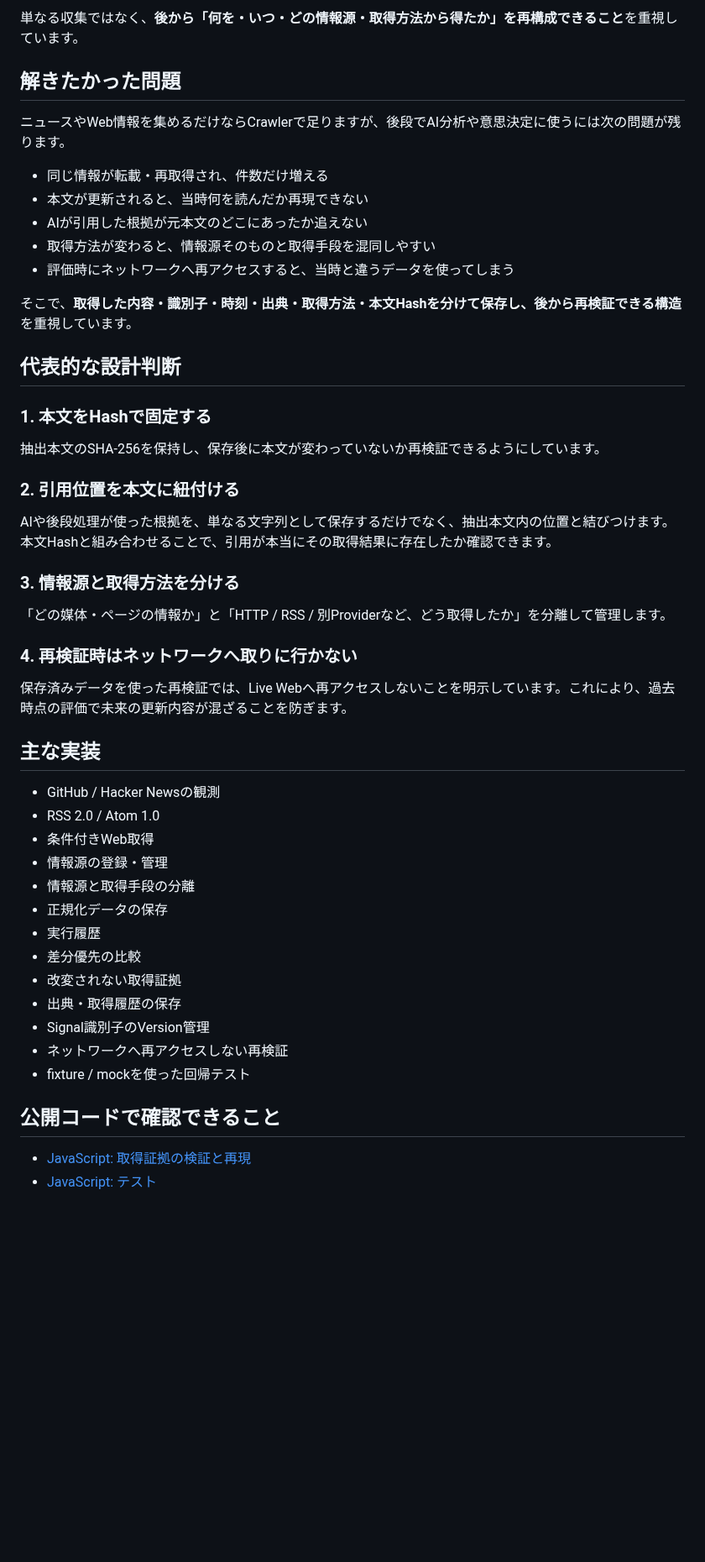
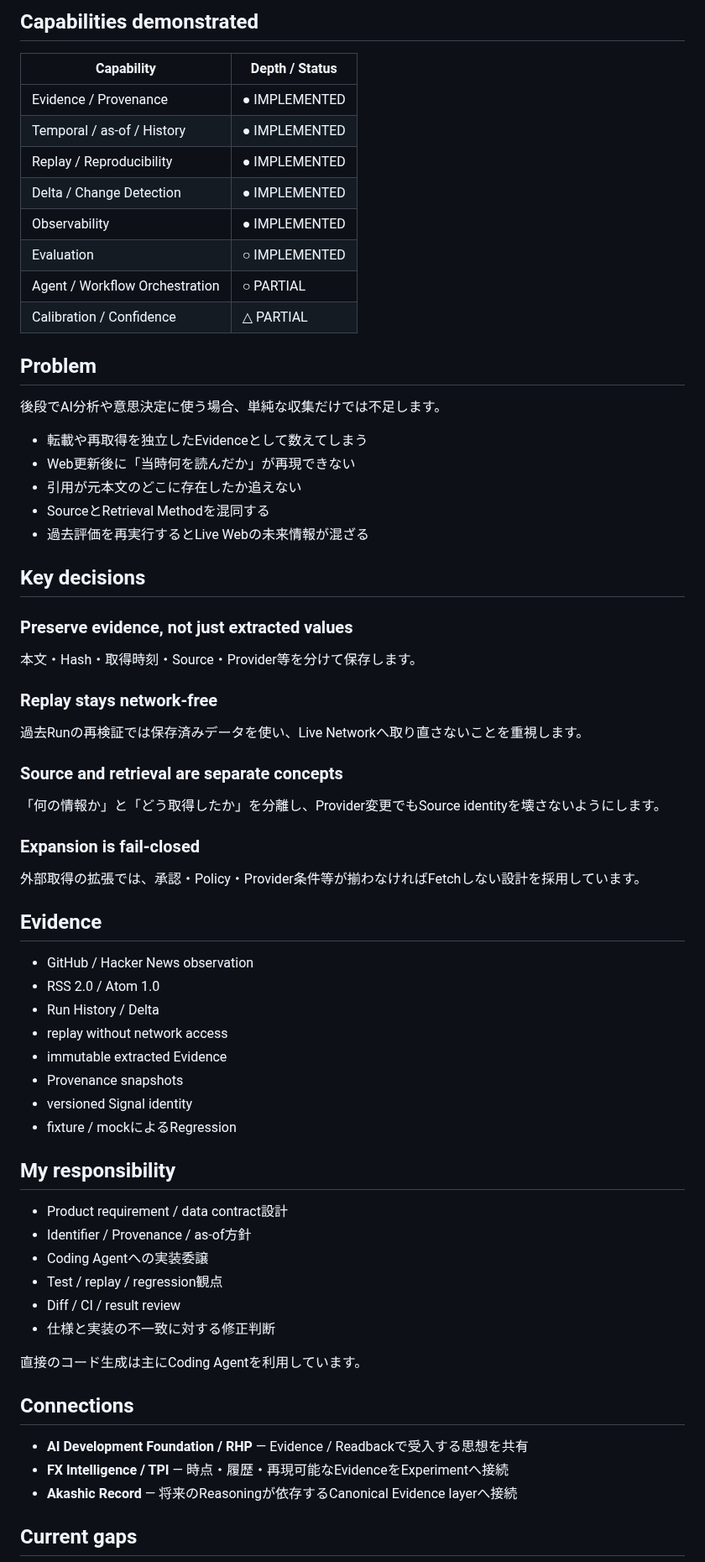
Before and after one commit to hiromi1992/ai-engineering-portfolio, a Markdown page: projects/02_signal_harvester.md, the part around one of its changes. Shown at 84% size. Rendered like a GitHub page; blank space fills up the shorter version.

Commit message:
portfolio: add status and capability links to Signal Harvester

```diff
--- a/projects/02_signal_harvester.md
+++ b/projects/02_signal_harvester.md
@@ -30,54 +15,68 @@ flowchart LR
 
-単なる収集ではなく、**後から「何を・いつ・どの情報源・取得方法から得たか」を再構成できること**を重視しています。
+## Capabilities demonstrated
 
-## 解きたかった問題
+| Capability | Depth / Status |
+|---|---|
+| Evidence / Provenance | ● IMPLEMENTED |
+| Temporal / as-of / History | ● IMPLEMENTED |
+| Replay / Reproducibility | ● IMPLEMENTED |
+| Delta / Change Detection | ● IMPLEMENTED |
+| Observability | ● IMPLEMENTED |
+| Evaluation | ○ IMPLEMENTED |
+| Agent / Workflow Orchestration | ○ PARTIAL |
+| Calibration / Confidence | △ PARTIAL |
 
-ニュースやWeb情報を集めるだけならCrawlerで足りますが、後段でAI分析や意思決定に使うには次の問題が残ります。
+## Problem
 
-- 同じ情報が転載・再取得され、件数だけ増える
-- 本文が更新されると、当時何を読んだか再現できない
-- AIが引用した根拠が元本文のどこにあったか追えない
-- 取得方法が変わると、情報源そのものと取得手段を混同しやすい
-- 評価時にネットワークへ再アクセスすると、当時と違うデータを使ってしまう
+後段でAI分析や意思決定に使う場合、単純な収集だけでは不足します。
 
-そこで、**取得した内容・識別子・時刻・出典・取得方法・本文Hashを分けて保存し、後から再検証できる構造**を重視しています。
+- 転載や再取得を独立したEvidenceとして数えてしまう
+- Web更新後に「当時何を読んだか」が再現できない
+- 引用が元本文のどこに存在したか追えない
+- SourceとRetrieval Methodを混同する
+- 過去評価を再実行するとLive Webの未来情報が混ざる
 
-## 代表的な設計判断
+## Key decisions
 
-### 1. 本文をHashで固定する
+### Preserve evidence, not just extracted values
+本文・Hash・取得時刻・Source・Provider等を分けて保存します。
 
-抽出本文のSHA-256を保持し、保存後に本文が変わっていないか再検証できるようにしています。
+### Replay stays network-free
+過去Runの再検証では保存済みデータを使い、Live Networkへ取り直さないことを重視します。
 
-### 2. 引用位置を本文に紐付ける
+### Source and retrieval are separate concepts
+「何の情報か」と「どう取得したか」を分離し、Provider変更でもSource identityを壊さないようにします。
 
-AIや後段処理が使った根拠を、単なる文字列として保存するだけでなく、抽出本文内の位置と結びつけます。本文Hashと組み合わせることで、引用が本当にその取得結果に存在したか確認できます。
+### Expansion is fail-closed
+外部取得の拡張では、承認・Policy・Provider条件等が揃わなければFetchしない設計を採用しています。
 
-### 3. 情報源と取得方法を分ける
+## Evidence
 
-「どの媒体・ページの情報か」と「HTTP / RSS / 別Providerなど、どう取得したか」を分離して管理します。
+- GitHub / Hacker News observation
+- RSS 2.0 / Atom 1.0
+- Run History / Delta
+- replay without network access
+- immutable extracted Evidence
+- Provenance snapshots
+- versioned Signal identity
+- fixture / mockによるRegression
 
-### 4. 再検証時はネットワークへ取りに行かない
+## My responsibility
 
-保存済みデータを使った再検証では、Live Webへ再アクセスしないことを明示しています。これにより、過去時点の評価で未来の更新内容が混ざることを防ぎます。
+- Product requirement / data contract設計
+- Identifier / Provenance / as-of方針
+- Coding Agentへの実装委譲
+- Test / replay / regression観点
+- Diff / CI / result review
+- 仕様と実装の不一致に対する修正判断
 
-## 主な実装
+直接のコード生成は主にCoding Agentを利用しています。
 
-- GitHub / Hacker Newsの観測
-- RSS 2.0 / Atom 1.0
-- 条件付きWeb取得
-- 情報源の登録・管理
-- 情報源と取得手段の分離
-- 正規化データの保存
-- 実行履歴
-- 差分優先の比較
-- 改変されない取得証拠
-- 出典・取得履歴の保存
-- Signal識別子のVersion管理
-- ネットワークへ再アクセスしない再検証
-- fixture / mockを使った回帰テスト
+## Connections
 
-## 公開コードで確認できること
+- **AI Development Foundation / RHP** — Evidence / Readbackで受入する思想を共有
+- **FX Intelligence / TPI** — 時点・履歴・再現可能なEvidenceをExperimentへ接続
+- **Akashic Record** — 将来のReasoningが依存するCanonical Evidence layerへ接続
 
-- [JavaScript: 取得証拠の検証と再現](../samples/evidence_verification.js)
-- [JavaScript: テスト](../samples/evidence_verification.test.js)
+## Current gaps
 
```
Also changed, not shown: other parts of projects/02_signal_harvester.md (+11 -44 lines).
